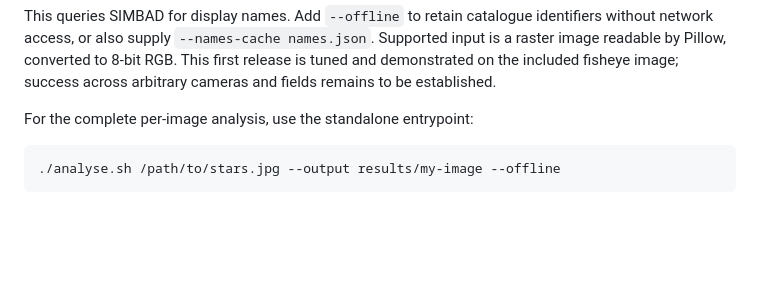
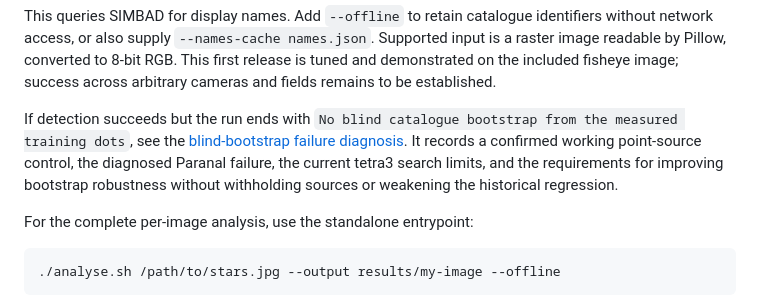
Before and after one commit to hotblack43/WIDE-FIELD-SOLVER, a Markdown page: README.md, the part around the change. GitHub-like rendering; blank space fills up the shorter version.

Commit message:
Document blind bootstrap failure diagnosis

```diff
--- a/README.md
+++ b/README.md
@@ -65,6 +65,13 @@ identifiers without network access, or also supply `--names-cache names.json`.
 Supported input is a raster image readable by Pillow, converted to 8-bit RGB.
 This first release is tuned and demonstrated on the included fisheye image;
 success across arbitrary cameras and fields remains to be established.
+
+If detection succeeds but the run ends with
+`No blind catalogue bootstrap from the measured training dots`, see the
+[blind-bootstrap failure diagnosis](docs/BOOTSTRAP_FAILURES.md). It records a
+confirmed working point-source control, the diagnosed Paranal failure, the
+current tetra3 search limits, and the requirements for improving bootstrap
+robustness without withholding sources or weakening the historical regression.
 
 For the complete per-image analysis, use the standalone entrypoint:
 
```
Also changed, not shown: docs/BOOTSTRAP_FAILURES.md (added, +156 -0 lines).
